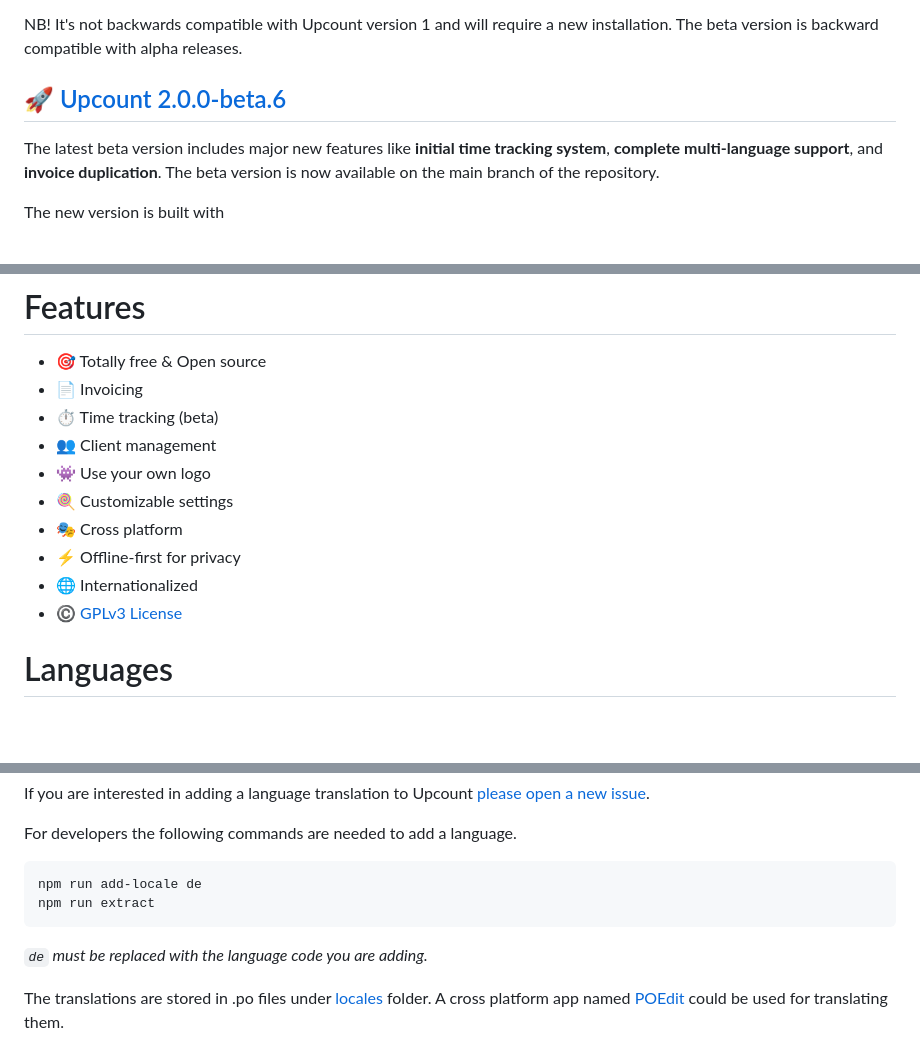
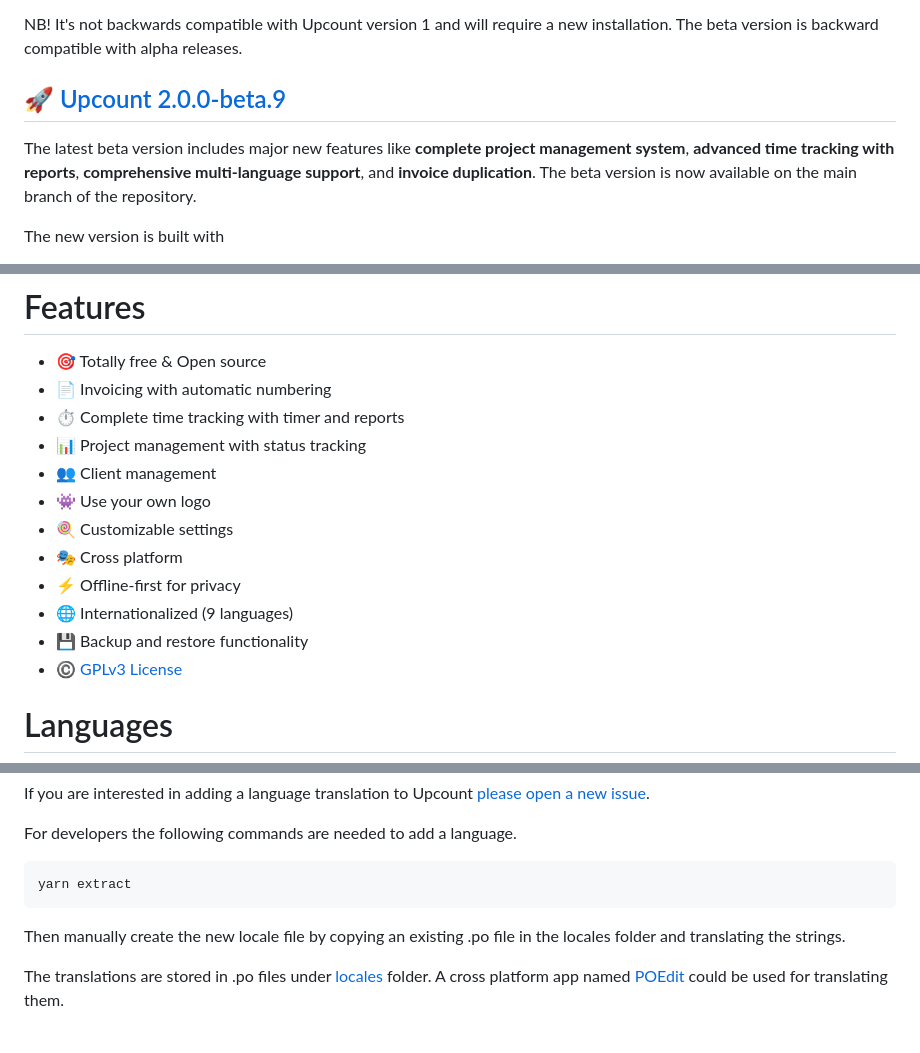
Before and after one commit to madisvain/upcount, a Markdown page: README.md, 3 parts joined by grey strips. Rendered like a GitHub page; blank space fills up the shorter version.

````diff
--- a/README.md
+++ b/README.md
@@ -5,9 +5,9 @@ Happy to announce the ongoing development of Upcount with significantly improved
 
 NB! It's not backwards compatible with Upcount version 1 and will require a new installation. The beta version is backward compatible with alpha releases.
 
-## 🚀 [Upcount 2.0.0-beta.6](https://github.com/madisvain/upcount/releases/latest)
+## 🚀 [Upcount 2.0.0-beta.9](https://github.com/madisvain/upcount/releases/latest)
 
-The latest beta version includes major new features like **initial time tracking system**, **complete multi-language support**, and **invoice duplication**. The beta version is now available on the main branch of the repository.
+The latest beta version includes major new features like **complete project management system**, **advanced time tracking with reports**, **comprehensive multi-language support**, and **invoice duplication**. The beta version is now available on the main branch of the repository.
 
 The new version is built with
 
@@ -35,14 +35,16 @@ Upcount is available for Mac, Linux & Windows and can be downloaded from Github
 
 # Features
 * 🎯 Totally free & Open source
-* 📄 Invoicing
-* ⏱️ Time tracking (beta)
+* 📄 Invoicing with automatic numbering
+* ⏱️ Complete time tracking with timer and reports
+* 📊 Project management with status tracking
 * 👥 Client management
 * 👾 Use your own logo
 * 🍭 Customizable settings
 * 🎭 Cross platform
 * ⚡️ Offline-first for privacy
-* 🌐 Internationalized
+* 🌐 Internationalized (9 languages)
+* 💾 Backup and restore functionality
 * ©️ [GPLv3 License](https://github.com/madisvain/upcount/blob/main/LICENSE)
 
 # Languages
@@ -61,11 +63,10 @@ If you are interested in adding a language translation to Upcount [please open a
 For developers the following commands are needed to add a language.
 
 ```shell
-npm run add-locale de
-npm run extract
+yarn extract
 ```
 
-_`de` must be replaced with the language code you are adding._
+Then manually create the new locale file by copying an existing .po file in the locales folder and translating the strings.
 
 The translations are stored in .po files under [locales](https://github.com/madisvain/upcount/tree/main/src/locales) folder. A cross platform app named [POEdit](https://poedit.net/) could be used for translating them.
 
````
Also changed, not shown: CHANGELOG.md (+25 -0 lines).
